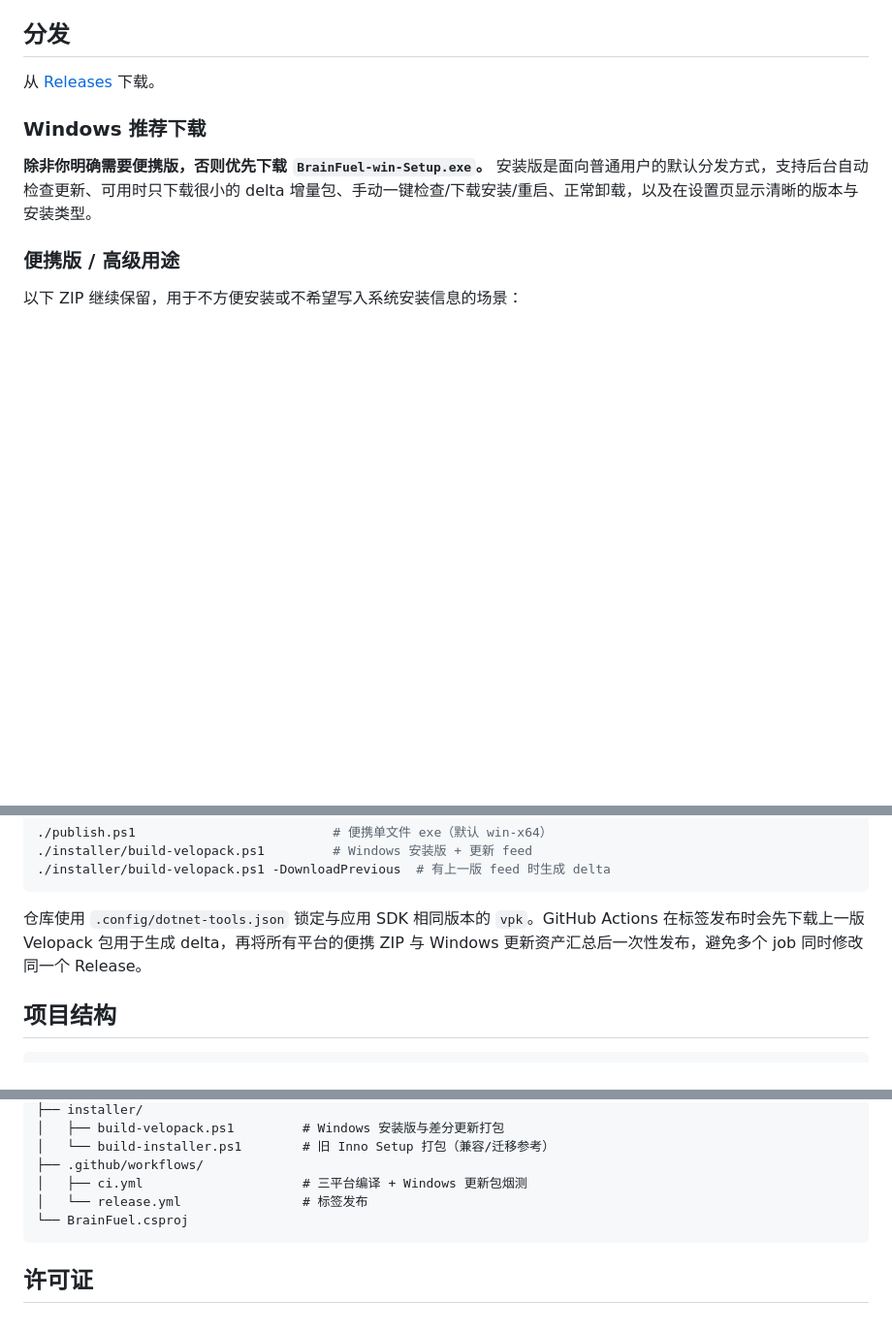
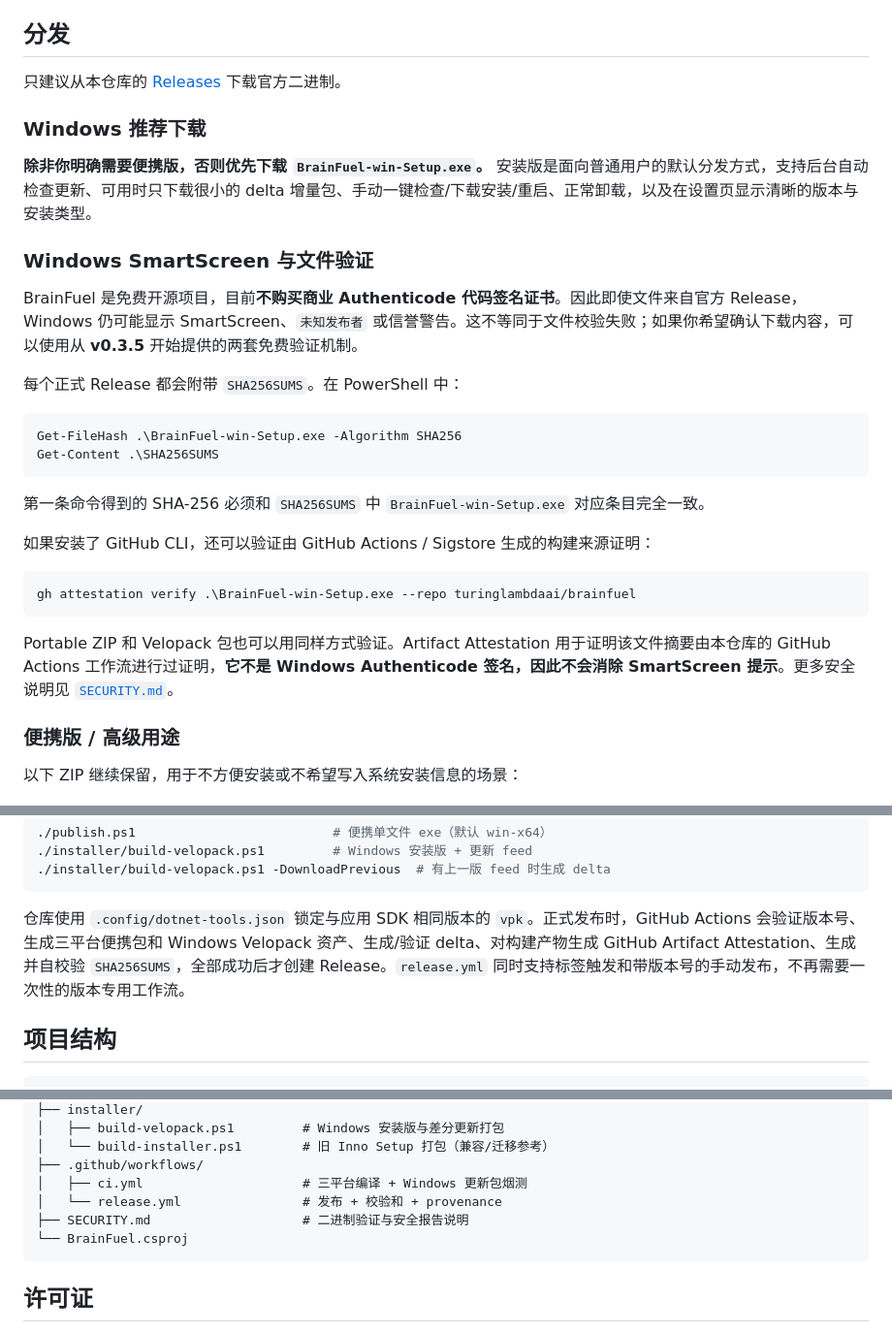
Before and after one commit to turinglambdaai/brainfuel, a Markdown page: README.zh-CN.md, 3 parts joined by grey strips. Shown at 97% size. Rendered like a GitHub page; blank space fills up the shorter version.

Commit message:
Document verifiable unsigned releases in Chinese

````diff
--- a/README.zh-CN.md
+++ b/README.zh-CN.md
@@ -64,11 +65,32 @@ dotnet run
 
 ## 分发
 
-从 [Releases](https://github.com/turinglambdaai/brainfuel/releases) 下载。
+只建议从本仓库的 [Releases](https://github.com/turinglambdaai/brainfuel/releases) 下载官方二进制。
 
 ### Windows 推荐下载
 
 **除非你明确需要便携版，否则优先下载 `BrainFuel-win-Setup.exe`。** 安装版是面向普通用户的默认分发方式，支持后台自动检查更新、可用时只下载很小的 delta 增量包、手动一键检查/下载安装/重启、正常卸载，以及在设置页显示清晰的版本与安装类型。
+
+### Windows SmartScreen 与文件验证
+
+BrainFuel 是免费开源项目，目前**不购买商业 Authenticode 代码签名证书**。因此即使文件来自官方 Release，Windows 仍可能显示 SmartScreen、`未知发布者` 或信誉警告。这不等同于文件校验失败；如果你希望确认下载内容，可以使用从 **v0.3.5** 开始提供的两套免费验证机制。
+
+每个正式 Release 都会附带 `SHA256SUMS`。在 PowerShell 中：
+
+```powershell
+Get-FileHash .\BrainFuel-win-Setup.exe -Algorithm SHA256
+Get-Content .\SHA256SUMS
+```
+
+第一条命令得到的 SHA-256 必须和 `SHA256SUMS` 中 `BrainFuel-win-Setup.exe` 对应条目完全一致。
+
+如果安装了 GitHub CLI，还可以验证由 GitHub Actions / Sigstore 生成的构建来源证明：
+
+```powershell
+gh attestation verify .\BrainFuel-win-Setup.exe --repo turinglambdaai/brainfuel
+```
+
+Portable ZIP 和 Velopack 包也可以用同样方式验证。Artifact Attestation 用于证明该文件摘要由本仓库的 GitHub Actions 工作流进行过证明，**它不是 Windows Authenticode 签名，因此不会消除 SmartScreen 提示**。更多安全说明见 [`SECURITY.md`](SECURITY.md)。
 
 ### 便携版 / 高级用途
 
@@ -90,7 +112,7 @@ dotnet run
 ./installer/build-velopack.ps1 -DownloadPrevious  # 有上一版 feed 时生成 delta
 ```
 
-仓库使用 `.config/dotnet-tools.json` 锁定与应用 SDK 相同版本的 `vpk`。GitHub Actions 在标签发布时会先下载上一版 Velopack 包用于生成 delta，再将所有平台的便携 ZIP 与 Windows 更新资产汇总后一次性发布，避免多个 job 同时修改同一个 Release。
+仓库使用 `.config/dotnet-tools.json` 锁定与应用 SDK 相同版本的 `vpk`。正式发布时，GitHub Actions 会验证版本号、生成三平台便携包和 Windows Velopack 资产、生成/验证 delta、对构建产物生成 GitHub Artifact Attestation、生成并自校验 `SHA256SUMS`，全部成功后才创建 Release。`release.yml` 同时支持标签触发和带版本号的手动发布，不再需要一次性的版本专用工作流。
 
 ## 项目结构
 
@@ -116,7 +138,8 @@ brainfuel/
 │   └── build-installer.ps1        # 旧 Inno Setup 打包（兼容/迁移参考）
 ├── .github/workflows/
 │   ├── ci.yml                     # 三平台编译 + Windows 更新包烟测
-│   └── release.yml                # 标签发布
+│   └── release.yml                # 发布 + 校验和 + provenance
+├── SECURITY.md                    # 二进制验证与安全报告说明
 └── BrainFuel.csproj
 ```
 
````
Also changed, not shown: other parts of README.zh-CN.md (+1 -0 lines).
